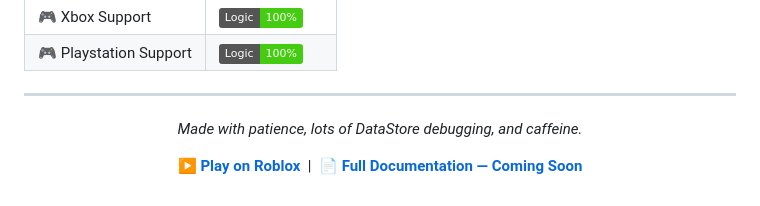
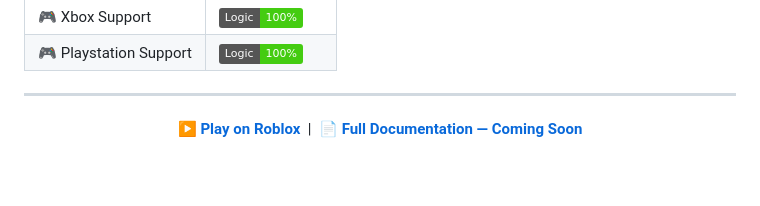
Before and after one commit to Liehel/Project-Arcade-Roblox, a Markdown page: README.md, the part around the change. GitHub-like rendering; badges without logos; blank space fills up the shorter version.

Commit message:
Remove debugging note from README
Removed the line about patience and debugging.

```diff
--- a/README.md
+++ b/README.md
@@ -158,7 +158,6 @@ This project is the foundation for learning game development. The next step is *
 
 <div align="center">
 
-*Made with patience, lots of DataStore debugging, and caffeine.*
 
 **[▶ Play on Roblox](#)** &nbsp;|&nbsp; **[📄 Full Documentation — Coming Soon](#)**
 
```
